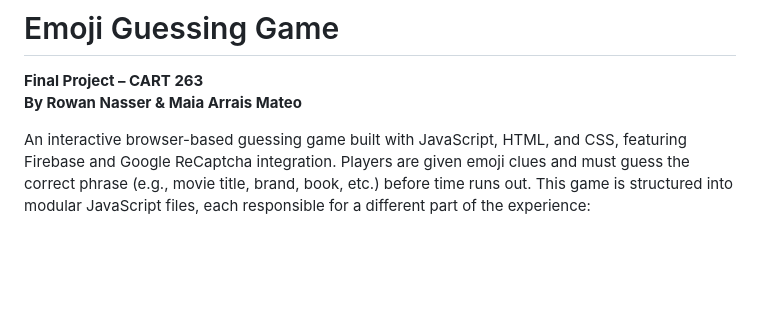
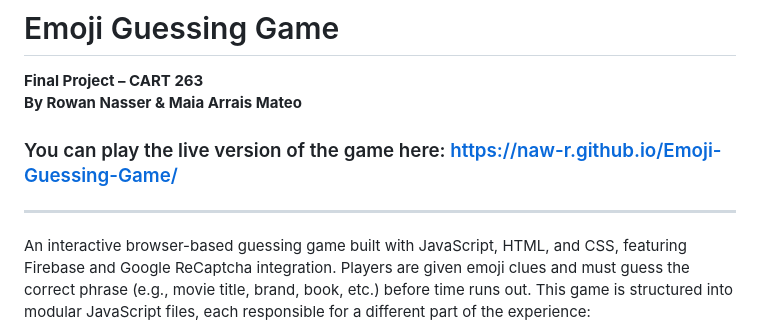
Before and after one commit to Naw-R/Emoji-Guessing-Game, a Markdown page: README.md, the part around the change. Rendered like a GitHub page; blank space fills up the shorter version.

```diff
--- a/README.md
+++ b/README.md
@@ -2,6 +2,9 @@
 
 **Final Project – CART 263**
 **By Rowan Nasser & Maia Arrais Mateo**
+
+### You can play the live version of the game here: [https://naw-r.github.io/Emoji-Guessing-Game/](https://naw-r.github.io/Emoji-Guessing-Game/)
+---
 
 An interactive browser-based guessing game built with JavaScript, HTML, and CSS, featuring Firebase and Google ReCaptcha integration. Players are given emoji clues and must guess the correct phrase (e.g., movie title, brand, book, etc.) before time runs out. This game is structured into modular JavaScript files, each responsible for a different part of the experience:
 
```
